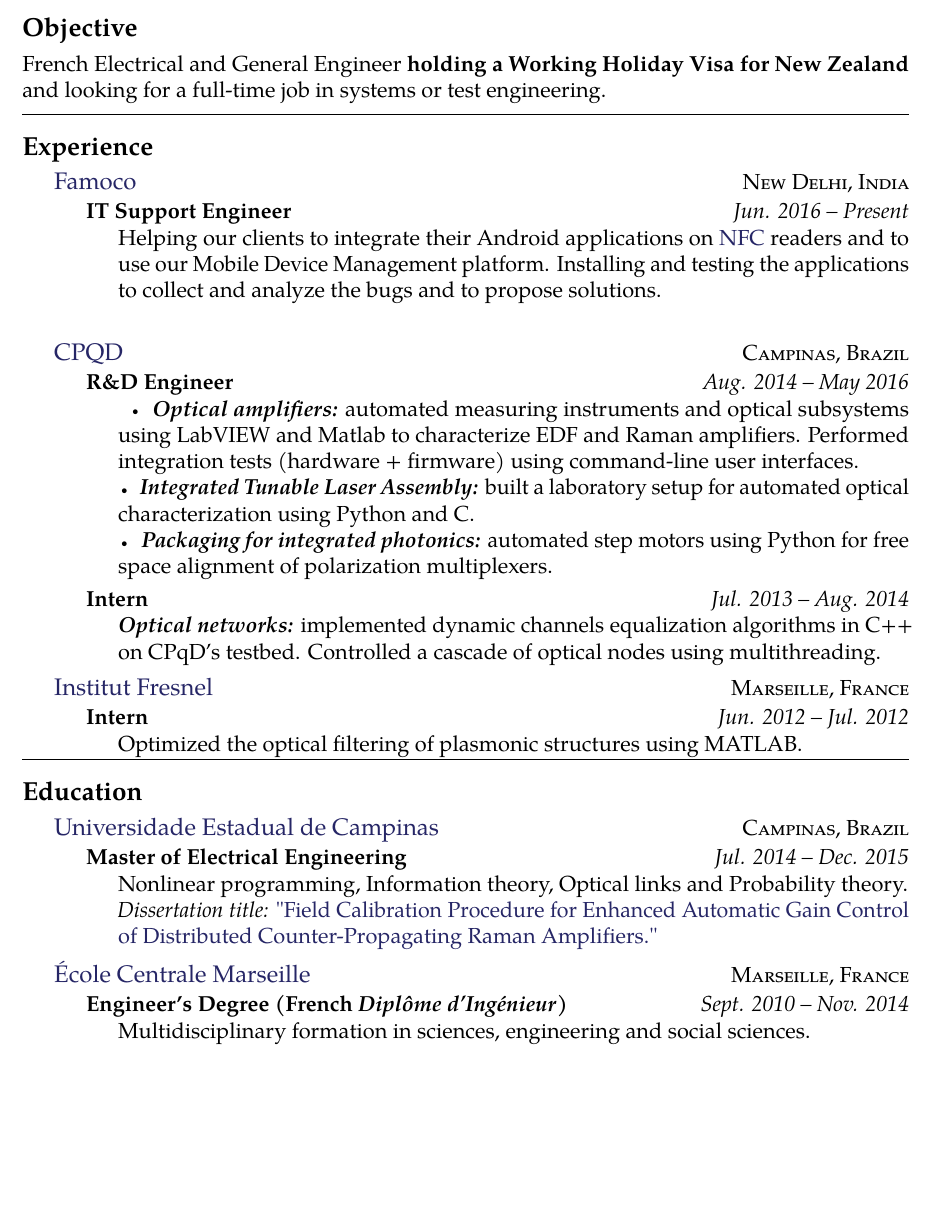
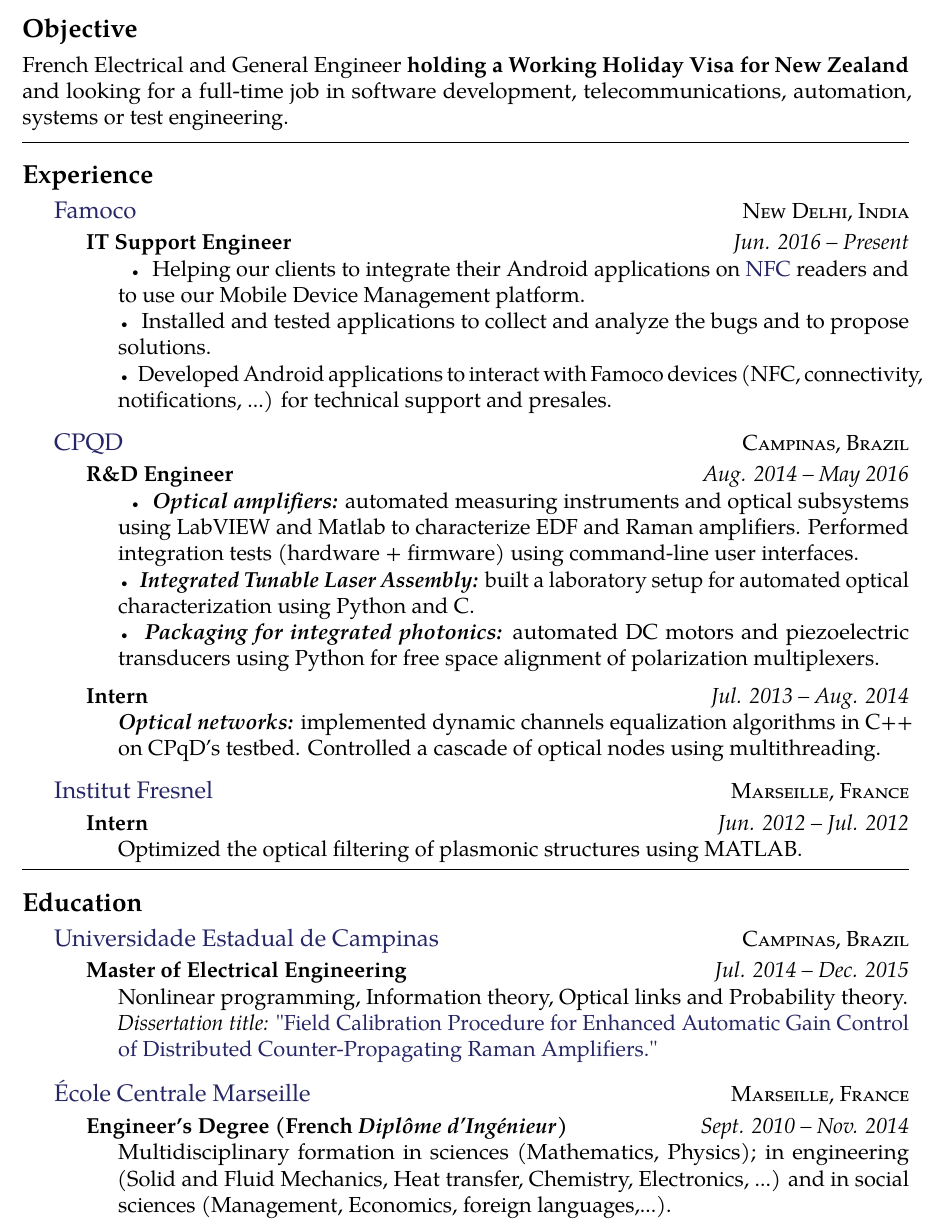
Before and after one commit to bsarti/Resume, a LaTeX CV (Benjamin_Sarti_CV.tex): part of page 1 of 2, cut so that both start at the same text, the shorter picture padded with empty space. Compiled offline with pdfLaTeX.

Commit message:
adding some corrections

```diff
--- a/Benjamin_Sarti_CV.tex
+++ b/Benjamin_Sarti_CV.tex
@@ -54,7 +54,8 @@
 
 %\vspace{-1.3em} % Reduce whitespace after the Summary heading and the two-column content
 
-French Electrical and General Engineer \textbf{holding a Working Holiday Visa for New Zealand} and looking for a full-time job in systems or test engineering.
+French Electrical and General Engineer \textbf{holding a Working Holiday Visa for New Zealand} and looking for a full-time job in software development, telecommunications, automation,
+systems or test engineering.
 %\begin{multicols}{2}  % Start a two-column layout
 %\noindent \textit{A summary of your interests, achievements, history, topic of study or any other short summary of your professional life.}\\\\
 %Lorem ipsum dolor sit amet, consectetur adipiscing elit. Nunc iaculis scelerisque vestibulum. Sed ut sapien et dui mollis condimentum. Phasellus enim lectus, dignissim vitae velit sit amet, porttitor tincidunt lectus. Vivamus adipiscing volutpat lacinia. Sed dui ipsum, iaculis id facilisis sed, dapibus quis lacus. Quisque blandit hendrerit malesuada. Nunc sollicitudin nisl nunc, vitae luctus leo tincidunt vel.
@@ -77,7 +78,9 @@
 \headedsubsection % Job title entry for the current employer
 {IT Support Engineer}
 {Jun. 2016 -- Present}
-{\bodytext{Helping our clients to integrate their Android applications on \href{https://en.wikipedia.org/wiki/Near_field_communication}{NFC} readers and to use our Mobile Device Management platform. Installing and testing the applications to collect and analyze the bugs and to propose solutions. \\
+{\bodytext{\bull Helping our clients to integrate their Android applications on \href{https://en.wikipedia.org/wiki/Near_field_communication}{NFC} readers and to use our Mobile Device Management platform. \\
+\bull Installed and tested applications to collect and analyze the bugs and to propose solutions. \\
+\bull Developed Android applications to interact with Famoco devices (NFC, connectivity, notifications, ...) for technical support and presales.
 }}
 }
 
@@ -90,7 +93,7 @@
 {Aug. 2014 -- May 2016}
 {\bodytext{\bull \textbf{\emph{Optical amplifiers:}} automated measuring instruments and optical subsystems using LabVIEW and Matlab to characterize EDF and Raman amplifiers. Performed integration tests (hardware + firmware) using command-line user interfaces. \\
 \bull \textbf{\emph{Integrated Tunable Laser Assembly:}} built a laboratory setup for automated optical characterization using Python and C.\\
-\bull \textbf{\emph{Packaging for integrated photonics:}} automated step motors using Python for free space alignment of polarization multiplexers.
+\bull \textbf{\emph{Packaging for integrated photonics:}} automated DC motors and piezoelectric transducers using Python for free space alignment of polarization multiplexers.
 }}
 
 \headedsubsection % Job title entry for the current employer
@@ -140,7 +143,7 @@
 \headedsubsection % Job title entry for the current employer
 {Engineer's Degree (French \textit{Diplôme d'Ingénieur})}
 {Sept. 2010 -- Nov. 2014}
-{\bodytext{Multidisciplinary formation in sciences, engineering and social sciences.}}
+{\bodytext{Multidisciplinary formation in sciences (Mathematics, Physics); in engineering (Solid and Fluid Mechanics, Heat transfer, Chemistry, Electronics, ...) and in social sciences (Management, Economics, foreign languages,...).}}
 }
 
 %------------------------------------------------
```
Also changed, not shown: Benjamin_Sarti_CV.pdf, Benjamin_Sarti_CV.tex (14 more changed lines), 2 other files.
